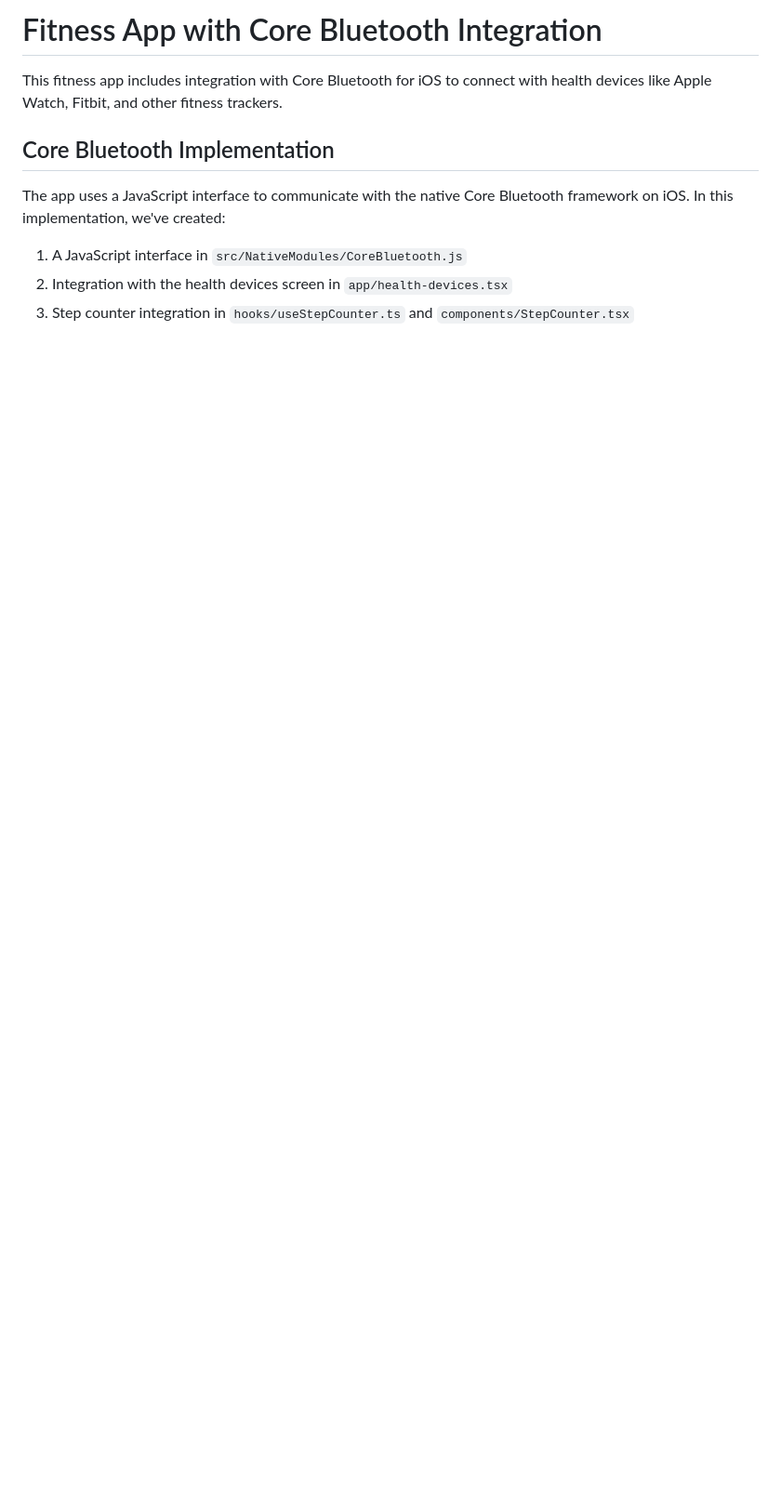
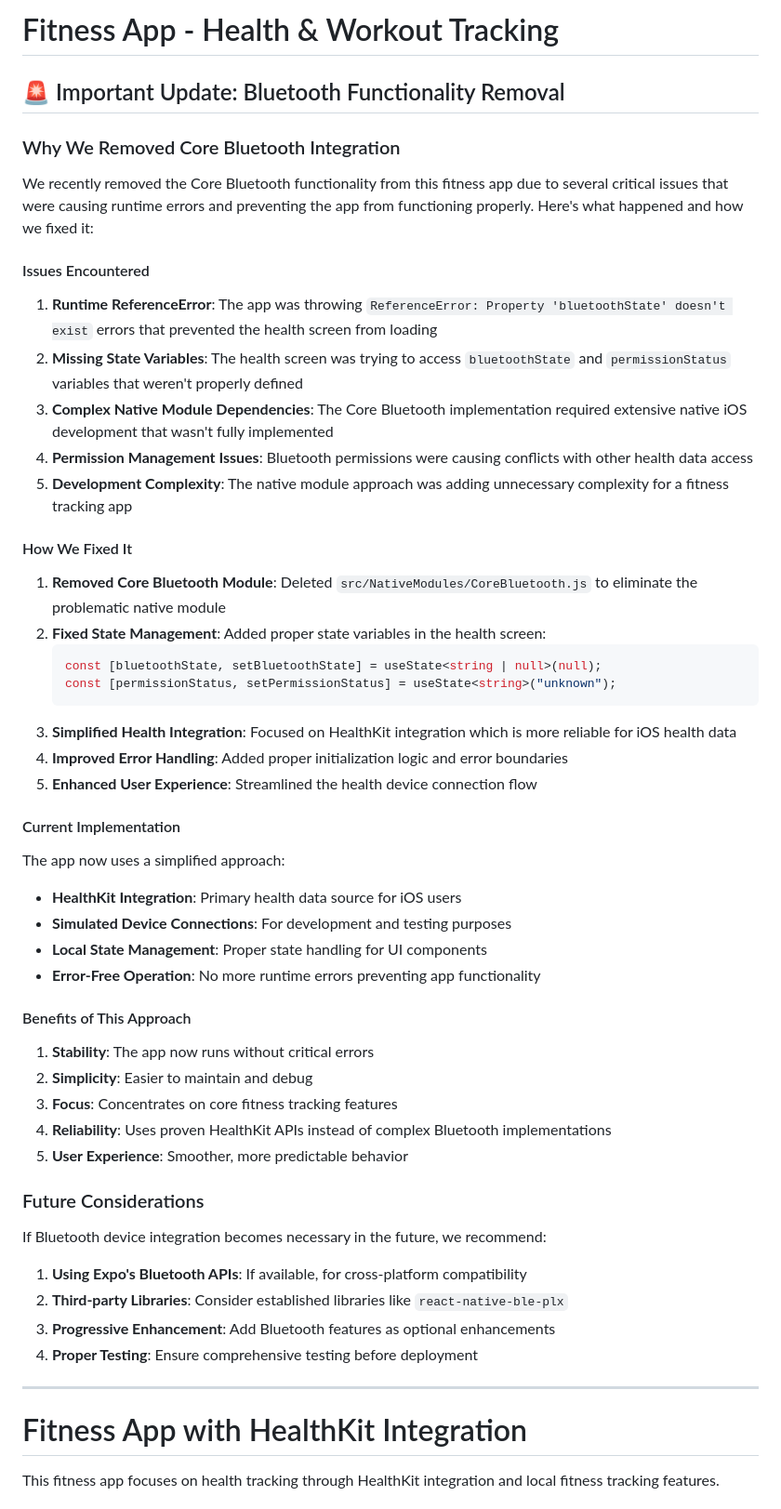
Before and after one commit to JustReallyBoredTryingStuffOut/testingoutnewstuff, a Markdown page: README.md, the part around one of its changes. Shown at 93% size. Rendered like a GitHub page; blank space fills up the shorter version.

````diff
--- a/README.md
+++ b/README.md
@@ -1,11 +1,60 @@
-# Fitness App with Core Bluetooth Integration
+# Fitness App - Health & Workout Tracking
 
-This fitness app includes integration with Core Bluetooth for iOS to connect with health devices like Apple Watch, Fitbit, and other fitness trackers.
+## 🚨 Important Update: Bluetooth Functionality Removal
 
-## Core Bluetooth Implementation
+### Why We Removed Core Bluetooth Integration
 
-The app uses a JavaScript interface to communicate with the native Core Bluetooth framework on iOS. In this implementation, we've created:
+We recently removed the Core Bluetooth functionality from this fitness app due to several critical issues that were causing runtime errors and preventing the app from functioning properly. Here's what happened and how we fixed it:
 
-1. A JavaScript interface in `src/NativeModules/CoreBluetooth.js`
-2. Integration with the health devices screen in `app/health-devices.tsx`
-3. Step counter integration in `hooks/useStepCounter.ts` and `components/StepCounter.tsx`
+#### Issues Encountered
+
+1. **Runtime ReferenceError**: The app was throwing `ReferenceError: Property 'bluetoothState' doesn't exist` errors that prevented the health screen from loading
+2. **Missing State Variables**: The health screen was trying to access `bluetoothState` and `permissionStatus` variables that weren't properly defined
+3. **Complex Native Module Dependencies**: The Core Bluetooth implementation required extensive native iOS development that wasn't fully implemented
+4. **Permission Management Issues**: Bluetooth permissions were causing conflicts with other health data access
+5. **Development Complexity**: The native module approach was adding unnecessary complexity for a fitness tracking app
+
+#### How We Fixed It
+
+1. **Removed Core Bluetooth Module**: Deleted `src/NativeModules/CoreBluetooth.js` to eliminate the problematic native module
+2. **Fixed State Management**: Added proper state variables in the health screen:
+   ```typescript
+   const [bluetoothState, setBluetoothState] = useState<string | null>(null);
+   const [permissionStatus, setPermissionStatus] = useState<string>("unknown");
+   ```
+3. **Simplified Health Integration**: Focused on HealthKit integration which is more reliable for iOS health data
+4. **Improved Error Handling**: Added proper initialization logic and error boundaries
+5. **Enhanced User Experience**: Streamlined the health device connection flow
+
+#### Current Implementation
+
+The app now uses a simplified approach:
+
+- **HealthKit Integration**: Primary health data source for iOS users
+- **Simulated Device Connections**: For development and testing purposes
+- **Local State Management**: Proper state handling for UI components
+- **Error-Free Operation**: No more runtime errors preventing app functionality
+
+#### Benefits of This Approach
+
+1. **Stability**: The app now runs without critical errors
+2. **Simplicity**: Easier to maintain and debug
+3. **Focus**: Concentrates on core fitness tracking features
+4. **Reliability**: Uses proven HealthKit APIs instead of complex Bluetooth implementations
+5. **User Experience**: Smoother, more predictable behavior
+
+### Future Considerations
+
+If Bluetooth device integration becomes necessary in the future, we recommend:
+
+1. **Using Expo's Bluetooth APIs**: If available, for cross-platform compatibility
+2. **Third-party Libraries**: Consider established libraries like `react-native-ble-plx`
+3. **Progressive Enhancement**: Add Bluetooth features as optional enhancements
+4. **Proper Testing**: Ensure comprehensive testing before deployment
+
+---
+
+# Fitness App with HealthKit Integration
+
+This fitness app focuses on health tracking through HealthKit integration and local fitness tracking features.
+
````
Also changed, not shown: other parts of README.md (+129 -0 lines).
